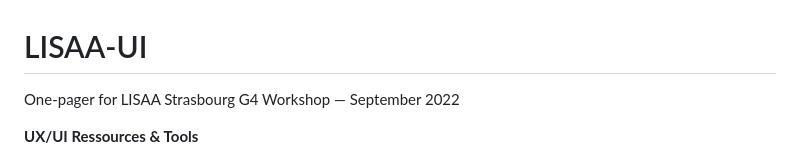
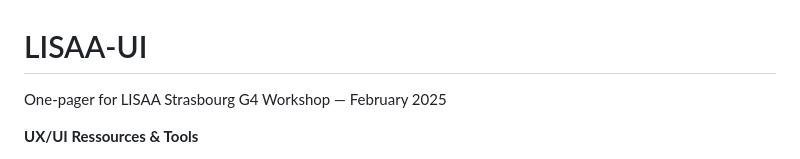
Before and after one commit to twwli/LISAA-UI, a Markdown page: README.md, the part around the change. Drawn GitHub-style.

```diff
--- a/README.md
+++ b/README.md
@@ -1,5 +1,5 @@
 # LISAA-UI
-One-pager for LISAA Strasbourg G4 Workshop — September 2022
+One-pager for LISAA Strasbourg G4 Workshop — February 2025
 
 
 **UX/UI Ressources & Tools**
```
